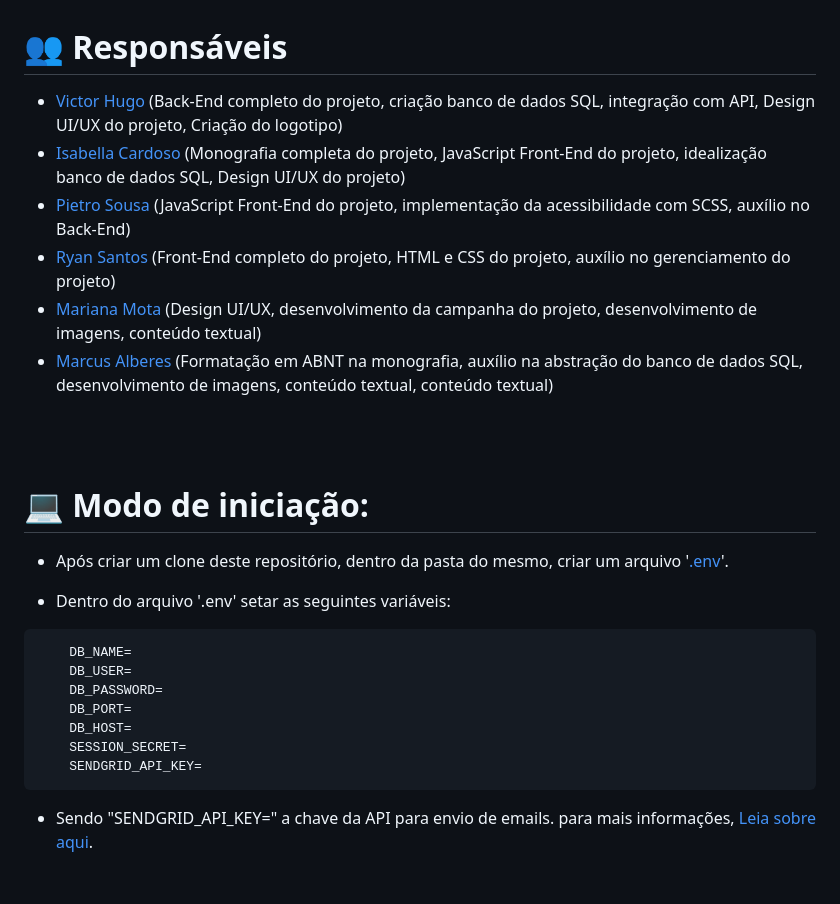
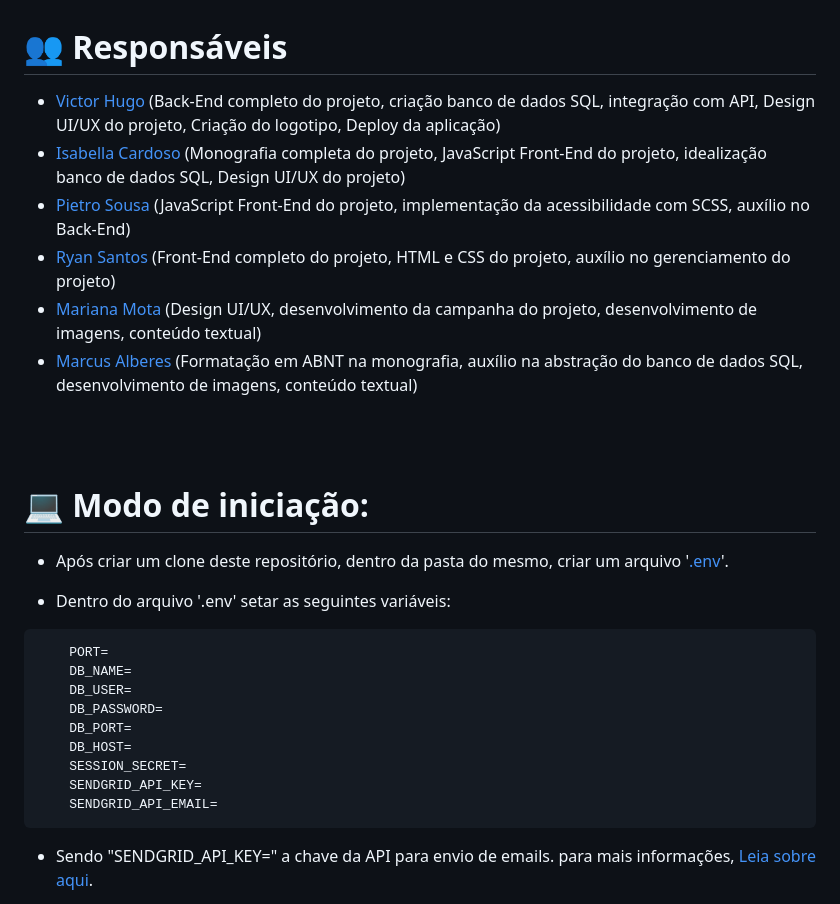
Before and after one commit to victorfreire7/Facil-Solidario, a Markdown page: README.md, the part around the change. GitHub-like rendering; blank space fills up the shorter version.

Commit message:
update Victor Hugo' contribuitions & .env file

````diff
--- a/README.md
+++ b/README.md
@@ -26,12 +26,12 @@ Para melhor controle e manipulação dos dados armazenados, o sistema consta tam
 # 👥 Responsáveis
 
 
-- [Victor Hugo](https://github.com/victorfreire7) (Back-End completo do projeto, criação banco de dados SQL, integração com API, Design UI/UX do projeto, Criação do logotipo)
+- [Victor Hugo](https://github.com/victorfreire7) (Back-End completo do projeto, criação banco de dados SQL, integração com API, Design UI/UX do projeto, Criação do logotipo, Deploy da aplicação)
 - [Isabella Cardoso](https://github.com/isacardosods) (Monografia completa do projeto, JavaScript Front-End do projeto, idealização banco de dados SQL, Design UI/UX do projeto)
 - [Pietro Sousa](https://github.com/pietrooliveira17) (JavaScript Front-End do projeto, implementação da acessibilidade com SCSS, auxílio no Back-End)
 - [Ryan Santos](https://github.com/darkboat4) (Front-End completo do projeto, HTML e CSS do projeto, auxílio no gerenciamento do projeto)
 - [Mariana Mota](https://github.com/10121974) (Design UI/UX, desenvolvimento da campanha do projeto, desenvolvimento de imagens, conteúdo textual)
-- [Marcus Alberes](https://github.com/YoniAlice) (Formatação em ABNT na monografia, auxílio na abstração do banco de dados SQL, desenvolvimento de imagens, conteúdo textual, conteúdo textual)
+- [Marcus Alberes](https://github.com/YoniAlice) (Formatação em ABNT na monografia, auxílio na abstração do banco de dados SQL, desenvolvimento de imagens, conteúdo textual)
 
 <br>
 <br>
@@ -45,6 +45,7 @@ Para melhor controle e manipulação dos dados armazenados, o sistema consta tam
 - Dentro do arquivo '.env' setar as seguintes variáveis:
 
 ``` .env
+    PORT=
     DB_NAME=
     DB_USER=
     DB_PASSWORD=
@@ -52,6 +53,7 @@ Para melhor controle e manipulação dos dados armazenados, o sistema consta tam
     DB_HOST=
     SESSION_SECRET=
     SENDGRID_API_KEY=
+    SENDGRID_API_EMAIL=
 ```
 
 - Sendo "SENDGRID_API_KEY=" a chave da API para envio de emails. para mais informações, [Leia sobre aqui](https://www.twilio.com/docs/sendgrid/for-developers/sending-email/quickstart-nodejs).
````
